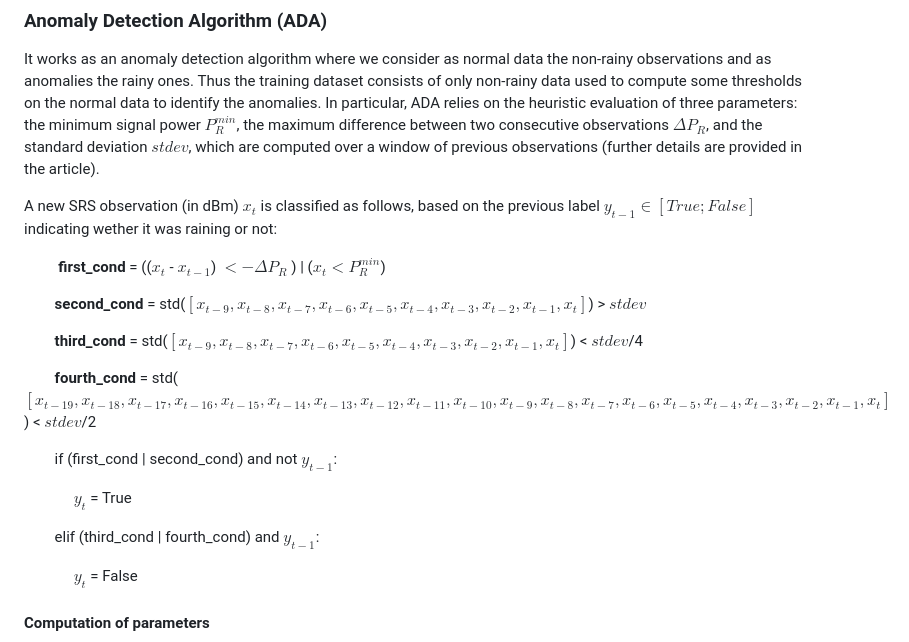
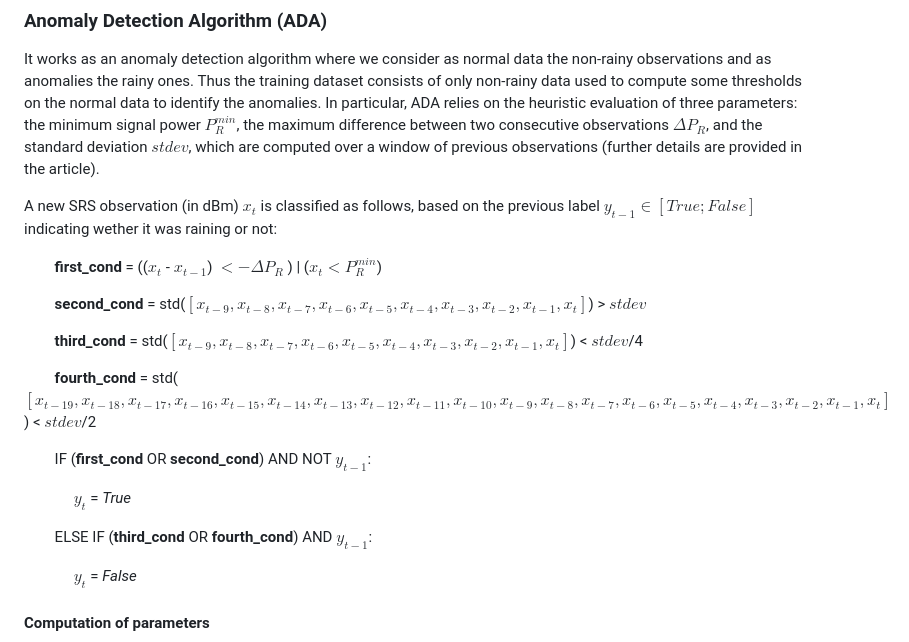
Before and after one commit to cosmiclabunige/SRS_dataset_88_days, a Markdown page: README.md, the part around the change. Rendered like a GitHub page.

```diff
--- a/README.md
+++ b/README.md
@@ -33,7 +33,7 @@ It works as an anomaly detection algorithm where we consider as normal data the
 
 A new SRS observation (in dBm) $x_t$ is classified as follows, based on the previous label $y_{t-1} \in [True; False]$ indicating wether it was raining or not:
 
-&emsp;&emsp; **first_cond** = (($x_t$ - $x_{t-1}$) $<-\Delta P_R$ ) | ($x_t < P_R^{min}$)
+&emsp;&emsp;**first_cond** = (($x_t$ - $x_{t-1}$) $<-\Delta P_R$ ) | ($x_t < P_R^{min}$)
 
 &emsp;&emsp;**second_cond** = std($[x_{t-9}, x_{t-8}, x_{t-7}, x_{t-6}, x_{t-5}, x_{t-4}, x_{t-3}, x_{t-2}, x_{t-1}, x_{t}]$) > $stdev$
 
@@ -41,13 +41,13 @@ A new SRS observation (in dBm) $x_t$ is classified as follows, based on the prev
 
 &emsp;&emsp;**fourth_cond** = std($[x_{t-19},x_{t-18},x_{t-17},x_{t-16},x_{t-15},x_{t-14},x_{t-13},x_{t-12},x_{t-11},x_{t-10},x_{t-9}, x_{t-8}, x_{t-7}, x_{t-6}, x_{t-5}, x_{t-4}, x_{t-3}, x_{t-2}, x_{t-1}, x_{t}]$) < $stdev$/2
 
-&emsp;&emsp;if (first_cond | second_cond) and not $y_{t-1}$:
+&emsp;&emsp;IF (**first_cond** OR **second_cond**) AND NOT $y_{t-1}$:
 
-&emsp;&emsp;&emsp; $y_{t}$ = True
+&emsp;&emsp;&emsp; $y_{t}$ = *True*
 
-&emsp;&emsp;elif (third_cond | fourth_cond) and $y_{t-1}$:
+&emsp;&emsp;ELSE IF (**third_cond** OR **fourth_cond**) AND $y_{t-1}$:
 
-&emsp;&emsp;&emsp; $y_{t}$ = False
+&emsp;&emsp;&emsp; $y_{t}$ = *False*
 
 #### Computation of parameters
 
```
